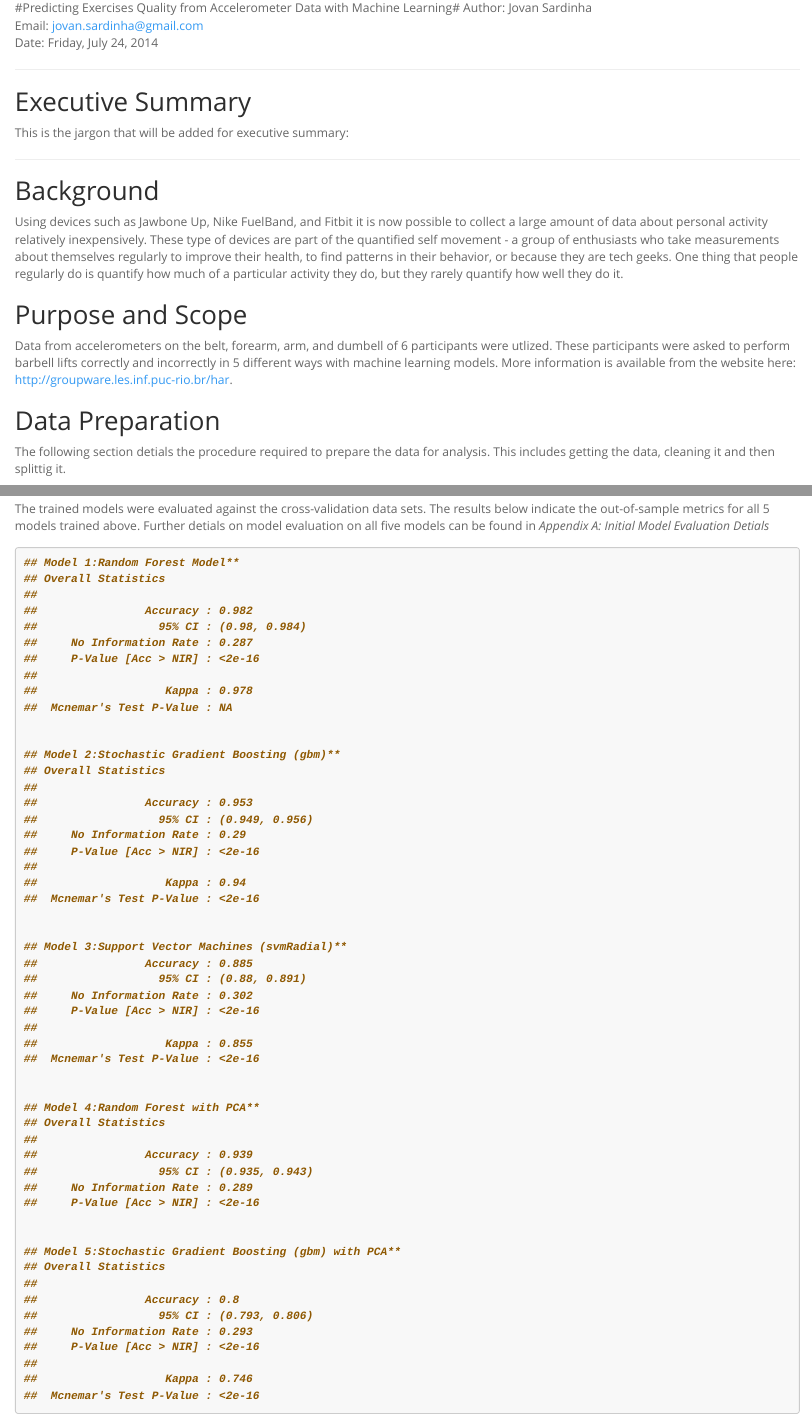
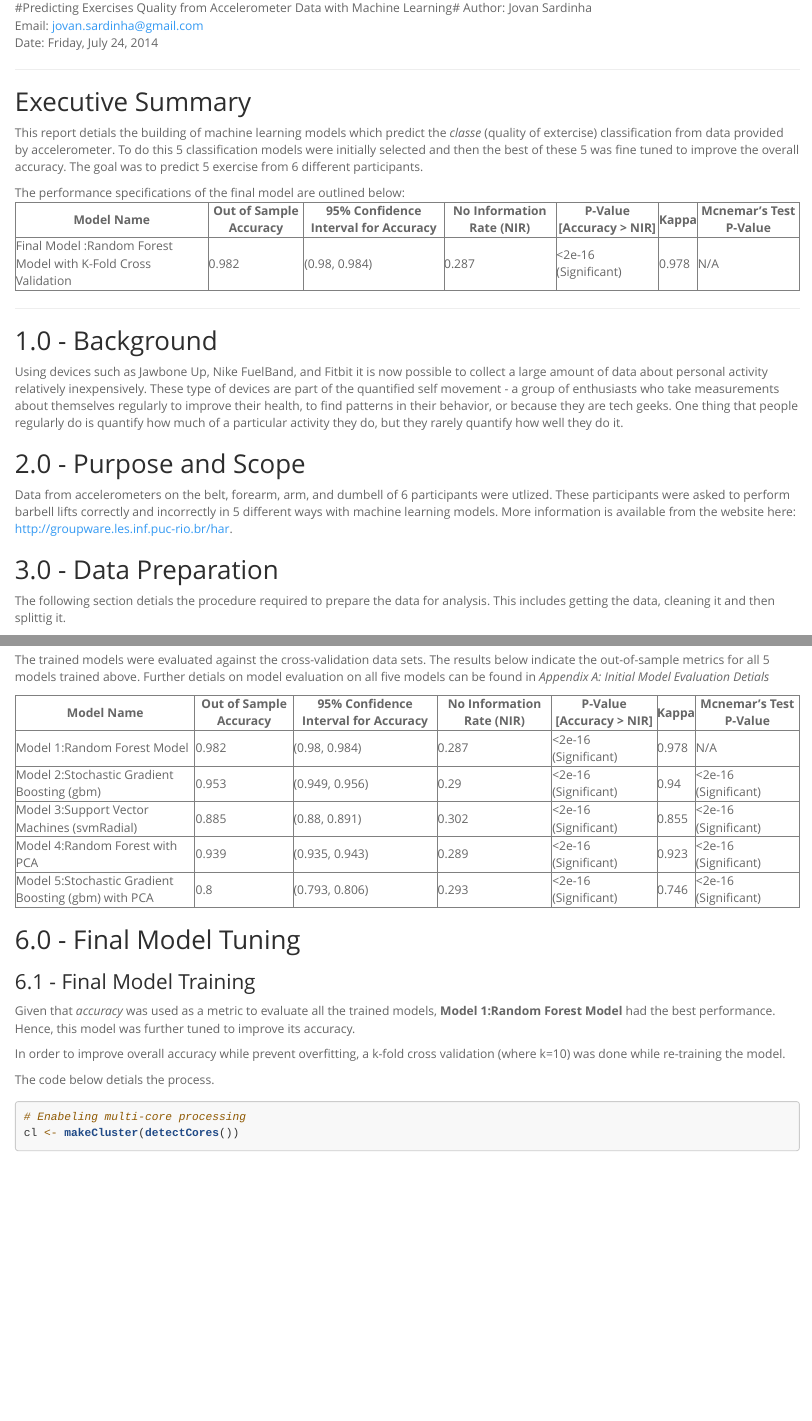
Before and after one commit to jovsa/PML-JHU-peer-assessment-01, an R Markdown document (PML_JHU_PeerAssessment_01-v1.0.Rmd): the page in a window 1100 px wide, from its top, and a second part further down, joined at a grey line. Rendered offline with R 4.5, knitr and Pandoc, with nearby package versions; some code elsewhere in the file could not run offline; long lines of code are wrapped.

Commit message:
Updates in final report

````diff
--- a/PML_JHU_PeerAssessment_01-v1.0.Rmd
+++ b/PML_JHU_PeerAssessment_01-v1.0.Rmd
@@ -23,22 +23,35 @@ library(survival)
 library(splines)
 library(xtable)
 ```
-
 <hr>
 
 ## Executive Summary
 
-This is the jargon that will be added for executive summary:
+This report detials the building of machine learning models which predict the *classe* (quality of extercise) classification from data provided by accelerometer. To do this 5 classification models were initially selected and then the best of these 5 was fine tuned to improve the overall accuracy. The goal was to predict 5 exercise from 6 different participants.
 
+The performance specifications of the final model are outlined below:
+```{r FinalOverallStats0,results='asis', echo=FALSE, fig.align='center'}
+ModelName <- c("Final Model :Random Forest Model with K-Fold Cross Validation")
+Accuracy <- c("0.982")
+CI <- c("(0.98, 0.984)")
+NIR <- c("0.287")
+PVal <- c("<2e-16 (Significant)")
+Kappa <- c("0.978")
+Mcnemar <- c("N/A")
 
+OverallStats <- data.frame(ModelName, Accuracy, CI, NIR, PVal, Kappa,  Mcnemar)
+colnames( OverallStats ) <- c("Model Name", "Out of Sample Accuracy", "95% Confidence Interval for Accuracy", "No Information Rate (NIR)", "P-Value [Accuracy > NIR]", "Kappa", "Mcnemar's Test P-Value" )
+xOverallStats <- xtable(OverallStats)
+print(xOverallStats, type = "html", floating = FALSE, booktabs=TRUE, include.rownames=FALSE)
+```
 
 <hr>
-## Background
+## 1.0 - Background
 Using devices such as Jawbone Up, Nike FuelBand, and Fitbit it is now possible to collect a large amount of data about personal activity relatively inexpensively. These type of devices are part of the quantified self movement - a group of enthusiasts who take measurements about themselves regularly to improve their health, to find patterns in their behavior, or because they are tech geeks. One thing that people regularly do is quantify how much of a particular activity they do, but they rarely quantify how well they do it.
 
-## Purpose and Scope
+## 2.0 - Purpose and Scope
 Data from accelerometers on the belt, forearm, arm, and dumbell of 6 participants were utlized. These participants were asked to perform barbell lifts correctly and incorrectly in 5 different ways with machine learning models. More information is available from the website here: <http://groupware.les.inf.puc-rio.br/har>.
 
-## Data Preparation
+## 3.0 - Data Preparation
 The following section detials the procedure required to prepare the data for analysis. This includes getting the data, cleaning it and then splittig it.
 
@@ -220,52 +232,17 @@ The trained models were evaluated against the cross-validation data sets. The re
-## Model 1:Random Forest Model**
-## Overall Statistics
-##
-##                Accuracy : 0.982
-##                  95% CI : (0.98, 0.984)
-##     No Information Rate : 0.287
-##     P-Value [Acc > NIR] : <2e-16
-##
-##                   Kappa : 0.978
-##  Mcnemar's Test P-Value : NA
 
+```{r OverallStats,results='asis', echo=FALSE, fig.align='center'}
+ModelName <- c("Model 1:Random Forest Model", "Model 2:Stochastic Gradient Boosting (gbm)", "Model 3:Support Vector Machines (svmRadial)", "Model 4:Random Forest with PCA", "Model 5:Stochastic Gradient Boosting (gbm) with PCA")
 
-## Model 2:Stochastic Gradient Boosting (gbm)**
-## Overall Statistics
-##
-##                Accuracy : 0.953
-##                  95% CI : (0.949, 0.956)
-##     No Information Rate : 0.29
-##     P-Value [Acc > NIR] : <2e-16
-##
-##                   Kappa : 0.94
-##  Mcnemar's Test P-Value : <2e-16
+Accuracy <- c("0.982", "0.953", "0.885", "0.939", "0.8")
 
+CI <- c("(0.98, 0.984)","(0.949, 0.956)", "(0.88, 0.891)", "(0.935, 0.943)", "(0.793, 0.806)")
 
-## Model 3:Support Vector Machines (svmRadial)**
-##                Accuracy : 0.885
-##                  95% CI : (0.88, 0.891)
-##     No Information Rate : 0.302
-##     P-Value [Acc > NIR] : <2e-16
-##
-##                   Kappa : 0.855
-##  Mcnemar's Test P-Value : <2e-16
+NIR <- c("0.287", "0.29", "0.302", "0.289", "0.293")
 
+PVal <- c("<2e-16 (Significant)", "<2e-16 (Significant)", "<2e-16 (Significant)", "<2e-16 (Significant)", "<2e-16 (Significant)")
 
-## Model 4:Random Forest with PCA**
-## Overall Statistics
-##
-##                Accuracy : 0.939
-##                  95% CI : (0.935, 0.943)
-##     No Information Rate : 0.289
-##     P-Value [Acc > NIR] : <2e-16
+Kappa <- c("0.978", "0.94", "0.855", "0.923", "0.746")
 
+Mcnemar <- c("N/A", "<2e-16 (Significant)", "<2e-16 (Significant)","<2e-16 (Significant)", "<2e-16 (Significant)")
 
-## Model 5:Stochastic Gradient Boosting (gbm) with PCA**
-## Overall Statistics
-##
-##                Accuracy : 0.8
-##                  95% CI : (0.793, 0.806)
-##     No Information Rate : 0.293
-##     P-Value [Acc > NIR] : <2e-16
-##
-##                   Kappa : 0.746
+OverallStats <- data.frame(ModelName, Accuracy, CI, NIR, PVal, Kappa,  Mcnemar)
@@ -273,2 +252,3 @@ The trained models were evaluated against the cross-validation data sets. The re
 ```
 
+## 6.0 - Final Model Tuning
@@ -276,7 +255,10 @@ The trained models were evaluated against the cross-validation data sets. The re
 
-### Final Model Evaluation
+### 6.1 - Final Model Training
 Given that *accuracy* was used as a metric to evaluate all the trained models, **Model 1:Random Forest Model** had the best performance. Hence, this model was further tuned to improve its accuracy.
 
+In order to improve overall accuracy while prevent overfitting, a k-fold cross validation (where k=10) was done while re-training the model.
+
+The code below detials the process.
 ```{r model_rf_CV, cache=TRUE, warning=FALSE,message=FALSE}
 # Enabeling multi-core processing
 cl <- makeCluster(detectCores())
````
Also changed, not shown: PML_JHU_PeerAssessment_01-v1.0.html, PML_JHU_PeerAssessment_01-v1.0.Rmd (71 more changed lines).
